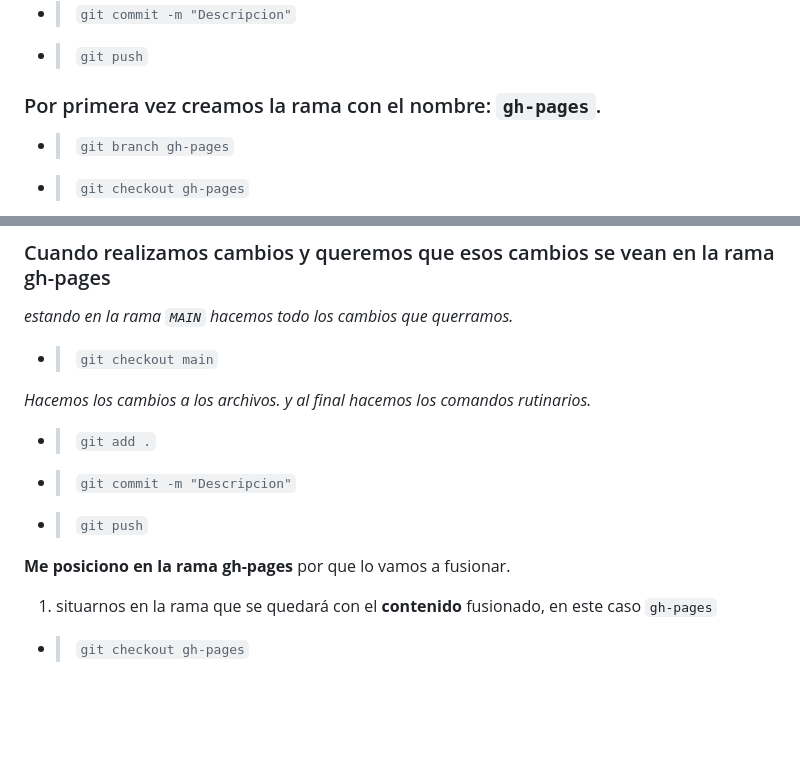
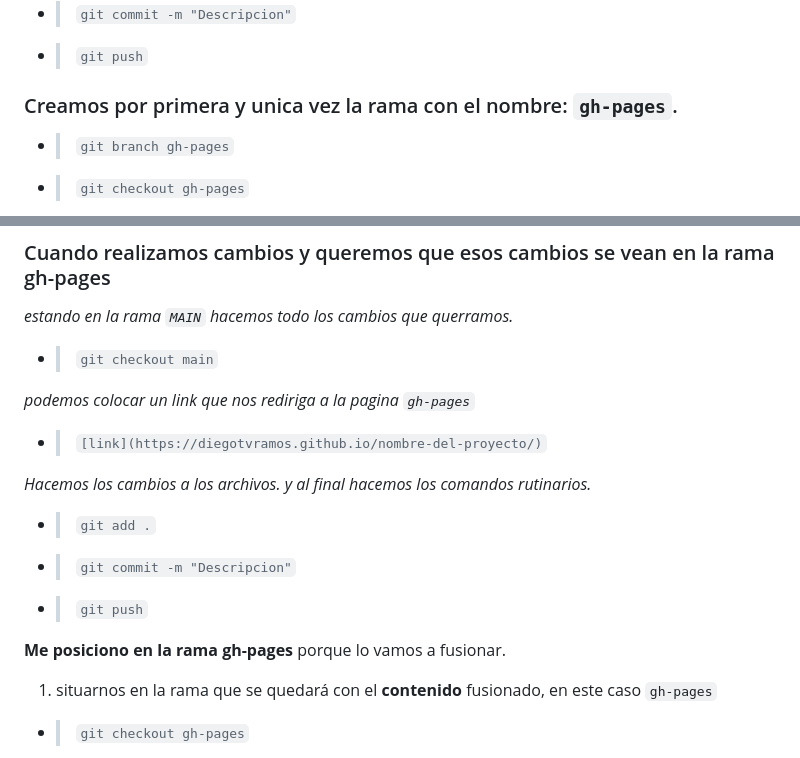
Before and after one commit to diegotvramos/youtube-git, a Markdown page: README.md, 2 parts joined by grey strips. Drawn GitHub-style; blank space fills up the shorter version.

Commit message:
haciendo cambios al readme

```diff
--- a/README.md
+++ b/README.md
@@ -127,7 +127,7 @@ Para crear esta rama especial en GitHub ejecutamos los siguientes comandos:
 - > `git commit -m "Descripcion"`
 - > `git push`
 
-### Por primera vez creamos la rama con el nombre:  `gh-pages`.
+### Creamos por primera y unica vez la rama con el nombre:  `gh-pages`.
 
 - > `git branch gh-pages`
 - > `git checkout gh-pages`
@@ -155,13 +155,17 @@ _estando en la rama `MAIN` hacemos todo los cambios que querramos._
 
 - > `git checkout main`
 
+_podemos colocar un link que nos rediriga a la pagina `gh-pages`_
+
+- > `[link](https://diegotvramos.github.io/nombre-del-proyecto/)`
+
 _Hacemos los cambios a los archivos. y al final hacemos los comandos rutinarios._
 
 - > `git add .`
 - > `git commit -m "Descripcion"`
 - > `git push`
 
-**Me posiciono en la rama gh-pages** por que lo vamos a fusionar.
+**Me posiciono en la rama gh-pages** porque lo vamos a fusionar.
 
 1. situarnos en la rama que se quedará con el **contenido** fusionado, en este caso `gh-pages`
 
```
